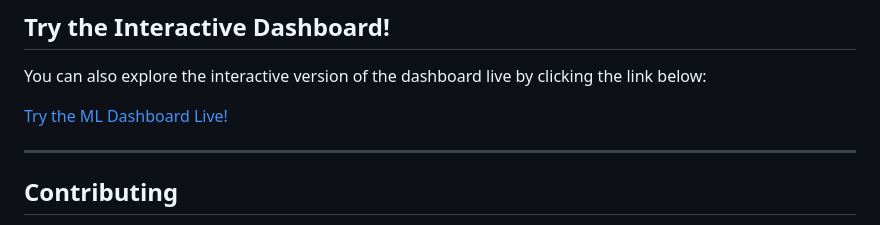
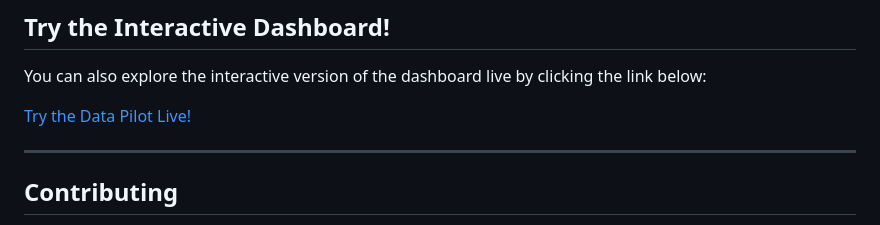
Before and after one commit to yab-g4u/DataPilot, a Markdown page: README.md, the part around the change. Rendered like a GitHub page.

```diff
--- a/README.md
+++ b/README.md
@@ -120,7 +120,7 @@ This will open the dashboard in your default web browser.
 
 You can also explore the interactive version of the dashboard live by clicking the link below:
 
-[Try the ML Dashboard Live!](https://ml-dashboard-egwwhfpax5cvufphgsahgd.streamlit.app/)
+[Try the Data Pilot Live!](https://ml-dashboard-egwwhfpax5cvufphgsahgd.streamlit.app/)
 
 ---
 
```
